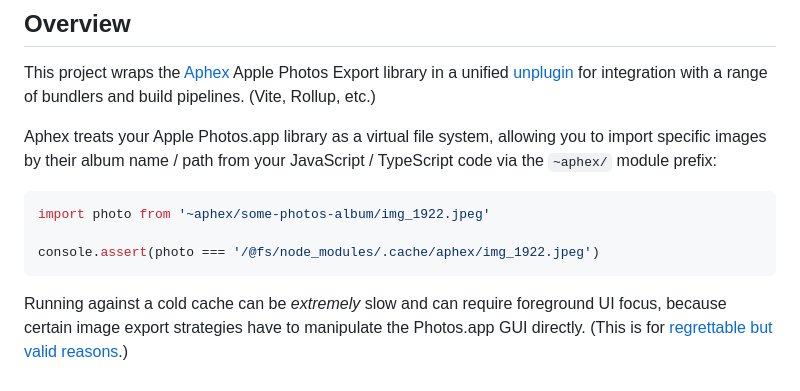
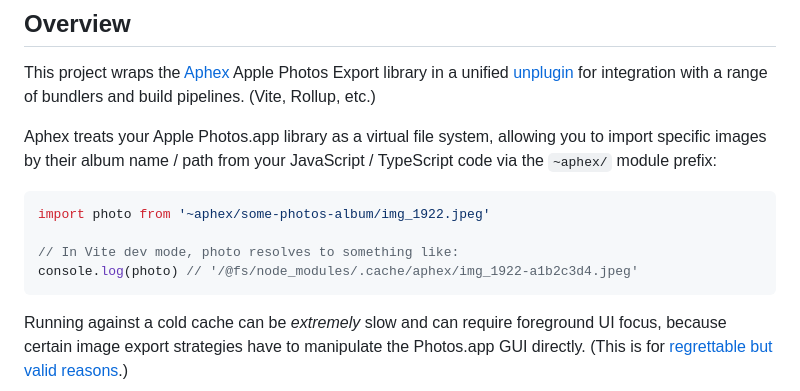
Before and after one commit to kitschpatrol/unplugin-aphex, a Markdown page: readme.md, the part around the change. Rendered like a GitHub page.

Commit message:
Fix readme example.

````diff
--- a/readme.md
+++ b/readme.md
@@ -28,7 +28,8 @@ Aphex treats your Apple Photos.app library as a virtual file system, allowing yo
 ```ts
 import photo from '~aphex/some-photos-album/img_1922.jpeg'
 
-console.assert(photo === '/@fs/node_modules/.cache/aphex/img_1922.jpeg')
+// In Vite dev mode, photo resolves to something like:
+console.log(photo) // '/@fs/node_modules/.cache/aphex/img_1922-a1b2c3d4.jpeg'
 ```
 
 Running against a cold cache can be _extremely_ slow and can require foreground UI focus, because certain image export strategies have to manipulate the Photos.app GUI directly. (This is for [regrettable but valid reasons](https://github.com/RhetTbull/osxphotos/discussions/1522).)
````
